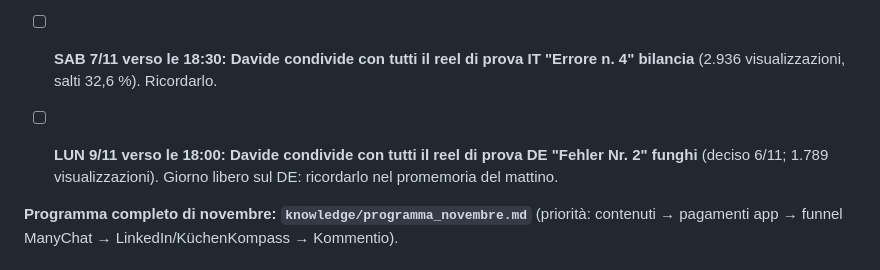
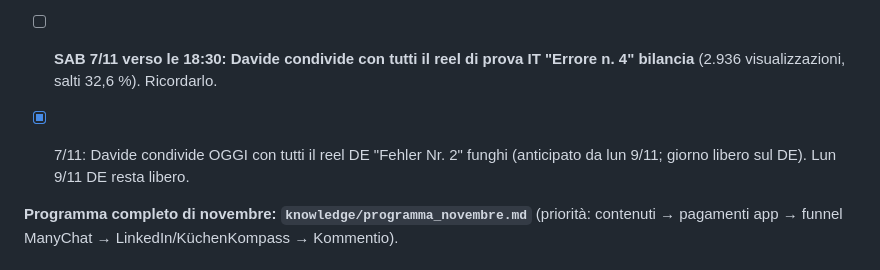
Before and after one commit to davide-1966/davide-ai-os, a Markdown page: knowledge/da_fare.md, the part around the change. Rendered like a GitHub page.

Commit message:
Funghi DE condivisi il 7/11
Co-Authored-By: Claude Opus 5.5 <noreply@anthropic.com>
Claude-Session: https://claude.ai/code/session_01RM4sqGsM9qfEoBbhPomE69

```diff
--- a/knowledge/da_fare.md
+++ b/knowledge/da_fare.md
@@ -4,7 +4,7 @@ Legenda: [ ] da fare · [x] fatto
 
 - [ ] **SAB 7/11 verso le 18:30: Davide condivide con tutti il reel di prova IT "Errore n. 4" bilancia** (2.936 visualizzazioni, salti 32,6 %). Ricordarlo.
 
-- [ ] **LUN 9/11 verso le 18:00: Davide condivide con tutti il reel di prova DE "Fehler Nr. 2" funghi** (deciso 6/11; 1.789 visualizzazioni). Giorno libero sul DE: ricordarlo nel promemoria del mattino.
+- [x] 7/11: Davide condivide OGGI con tutti il reel DE "Fehler Nr. 2" funghi (anticipato da lun 9/11; giorno libero sul DE). Lun 9/11 DE resta libero.
 
 **Programma completo di novembre: `knowledge/programma_novembre.md`** (priorità: contenuti → pagamenti app → funnel ManyChat → LinkedIn/KüchenKompass → Kommentio).
 
```
